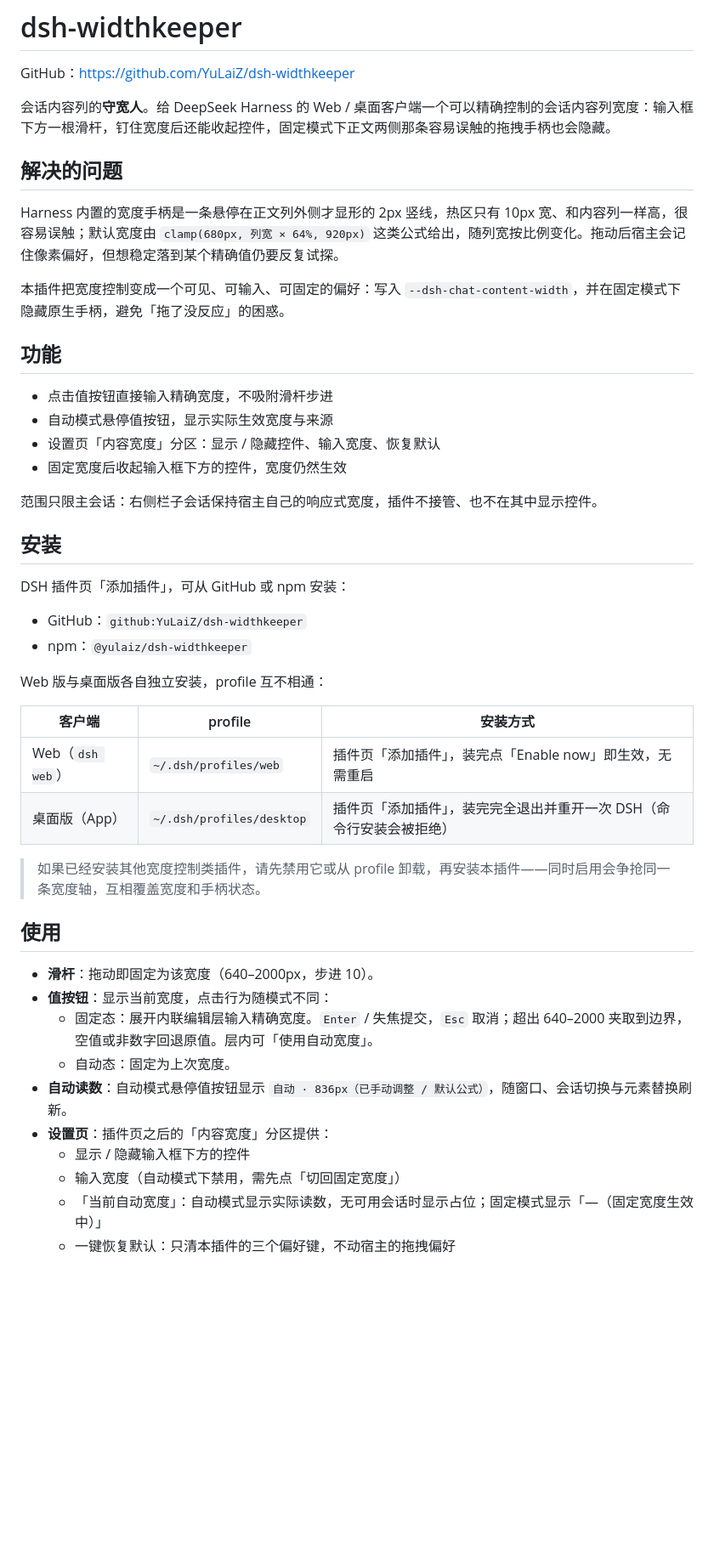
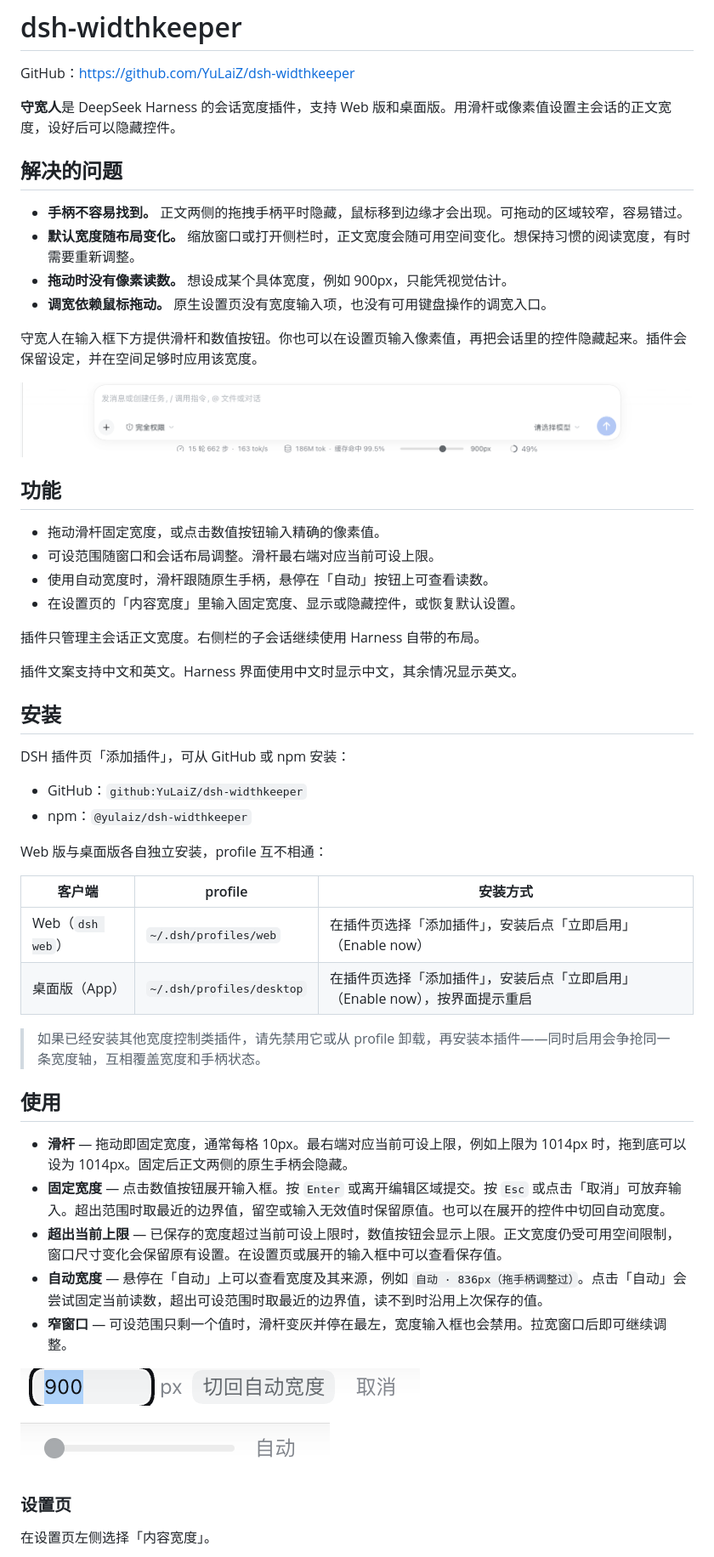
Before and after one commit to YuLaiZ/dsh-widthkeeper, a Markdown page: README.md, the part around one of its changes. Shown at 85% size. GitHub-like rendering; pictures changed too: docs/images/dock-pinned.png (added), docs/images/editor-bar.png (added), docs/images/readonly-bar.png (added); blank space fills up the shorter version.

```diff
--- a/README.md
+++ b/README.md
@@ -2,22 +2,29 @@
 
 GitHub：<https://github.com/YuLaiZ/dsh-widthkeeper>
 
-会话内容列的**守宽人**。给 DeepSeek Harness 的 Web / 桌面客户端一个可以精确控制的会话内容列宽度：输入框下方一根滑杆，钉住宽度后还能收起控件，固定模式下正文两侧那条容易误触的拖拽手柄也会隐藏。
+**守宽人**是 DeepSeek Harness 的会话宽度插件，支持 Web 版和桌面版。用滑杆或像素值设置主会话的正文宽度，设好后可以隐藏控件。
 
 ## 解决的问题
 
-Harness 内置的宽度手柄是一条悬停在正文列外侧才显形的 2px 竖线，热区只有 10px 宽、和内容列一样高，很容易误触；默认宽度由 `clamp(680px, 列宽 × 64%, 920px)` 这类公式给出，随列宽按比例变化。拖动后宿主会记住像素偏好，但想稳定落到某个精确值仍要反复试探。
+- **手柄不容易找到。** 正文两侧的拖拽手柄平时隐藏，鼠标移到边缘才会出现。可拖动的区域较窄，容易错过。
+- **默认宽度随布局变化。** 缩放窗口或打开侧栏时，正文宽度会随可用空间变化。想保持习惯的阅读宽度，有时需要重新调整。
+- **拖动时没有像素读数。** 想设成某个具体宽度，例如 900px，只能凭视觉估计。
+- **调宽依赖鼠标拖动。** 原生设置页没有宽度输入项，也没有可用键盘操作的调宽入口。
 
-本插件把宽度控制变成一个可见、可输入、可固定的偏好：写入 `--dsh-chat-content-width`，并在固定模式下隐藏原生手柄，避免「拖了没反应」的困惑。
+守宽人在输入框下方提供滑杆和数值按钮。你也可以在设置页输入像素值，再把会话里的控件隐藏起来。插件会保留设定，并在空间足够时应用该宽度。
+
+![固定宽度下，输入框下方显示滑杆和 900px 按钮](docs/images/dock-pinned.png)
 
 ## 功能
 
-- 点击值按钮直接输入精确宽度，不吸附滑杆步进
-- 自动模式悬停值按钮，显示实际生效宽度与来源
-- 设置页「内容宽度」分区：显示 / 隐藏控件、输入宽度、恢复默认
-- 固定宽度后收起输入框下方的控件，宽度仍然生效
+- 拖动滑杆固定宽度，或点击数值按钮输入精确的像素值。
+- 可设范围随窗口和会话布局调整。滑杆最右端对应当前可设上限。
+- 使用自动宽度时，滑杆跟随原生手柄，悬停在「自动」按钮上可查看读数。
+- 在设置页的「内容宽度」里输入固定宽度、显示或隐藏控件，或恢复默认设置。
 
-范围只限主会话：右侧栏子会话保持宿主自己的响应式宽度，插件不接管、也不在其中显示控件。
+插件只管理主会话正文宽度。右侧栏的子会话继续使用 Harness 自带的布局。
+
+插件文案支持中文和英文。Harness 界面使用中文时显示中文，其余情况显示英文。
 
 ## 安装
 
@@ -30,20 +37,24 @@ Web 版与桌面版各自独立安装，profile 互不相通：
 
 | 客户端 | profile | 安装方式 |
 |---|---|---|
-| Web（`dsh web`） | `~/.dsh/profiles/web` | 插件页「添加插件」，装完点「Enable now」即生效，无需重启 |
-| 桌面版（App） | `~/.dsh/profiles/desktop` | 插件页「添加插件」，装完完全退出并重开一次 DSH（命令行安装会被拒绝） |
+| Web（`dsh web`） | `~/.dsh/profiles/web` | 在插件页选择「添加插件」，安装后点「立即启用」（Enable now） |
+| 桌面版（App） | `~/.dsh/profiles/desktop` | 在插件页选择「添加插件」，安装后点「立即启用」（Enable now），按界面提示重启 |
 
 > 如果已经安装其他宽度控制类插件，请先禁用它或从 profile 卸载，再安装本插件——同时启用会争抢同一条宽度轴，互相覆盖宽度和手柄状态。
 
 ## 使用
 
-- **滑杆**：拖动即固定为该宽度（640–2000px，步进 10）。
-- **值按钮**：显示当前宽度，点击行为随模式不同：
-  - 固定态：展开内联编辑层输入精确宽度。`Enter` / 失焦提交，`Esc` 取消；超出 640–2000 夹取到边界，空值或非数字回退原值。层内可「使用自动宽度」。
-  - 自动态：固定为上次宽度。
-- **自动读数**：自动模式悬停值按钮显示 `自动 · 836px（已手动调整 / 默认公式）`，随窗口、会话切换与元素替换刷新。
-- **设置页**：插件页之后的「内容宽度」分区提供：
-  - 显示 / 隐藏输入框下方的控件
-  - 输入宽度（自动模式下禁用，需先点「切回固定宽度」）
-  - 「当前自动宽度」：自动模式显示实际读数，无可用会话时显示占位；固定模式显示「—（固定宽度生效中）」
-  - 一键恢复默认：只清本插件的三个偏好键，不动宿主的拖拽偏好
+- **滑杆** — 拖动即固定宽度，通常每格 10px。最右端对应当前可设上限，例如上限为 1014px 时，拖到底可以设为 1014px。固定后正文两侧的原生手柄会隐藏。
+- **固定宽度** — 点击数值按钮展开输入框。按 `Enter` 或离开编辑区域提交。按 `Esc` 或点击「取消」可放弃输入。超出范围时取最近的边界值，留空或输入无效值时保留原值。也可以在展开的控件中切回自动宽度。
+- **超出当前上限** — 已保存的宽度超过当前可设上限时，数值按钮会显示上限。正文宽度仍受可用空间限制，窗口尺寸变化会保留原有设置。在设置页或展开的输入框中可以查看保存值。
+- **自动宽度** — 悬停在「自动」上可以查看宽度及其来源，例如 `自动 · 836px（拖手柄调整过）`。点击「自动」会尝试固定当前读数，超出可设范围时取最近的边界值，读不到时沿用上次保存的值。
+- **窄窗口** — 可设范围只剩一个值时，滑杆变灰并停在最左，宽度输入框也会禁用。拉宽窗口后即可继续调整。
+
+![精确输入时，数值按钮展开为像素输入框，并显示「切回自动宽度」和「取消」按钮](docs/images/editor-bar.png)
+
+![窗口过窄时，滑杆变灰，滑块停在最左](docs/images/readonly-bar.png)
+
+### 设置页
+
+在设置页左侧选择「内容宽度」。
+
```
Also changed, not shown: other parts of README.md (+17 -7 lines), CHANGELOG.md (+26 -8 lines), docs/images/dock-toggle.png (added), docs/images/settings.png (added), 4 other files.
